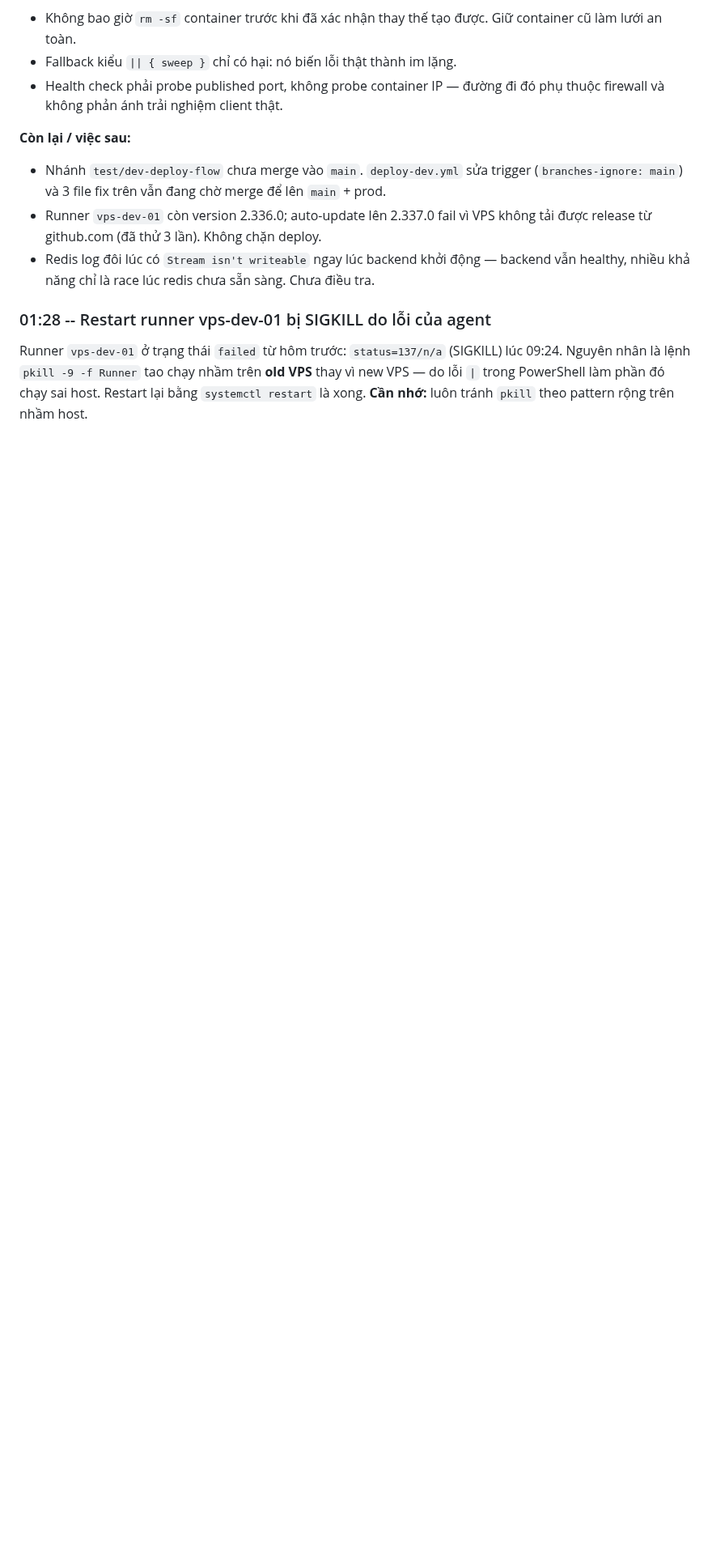
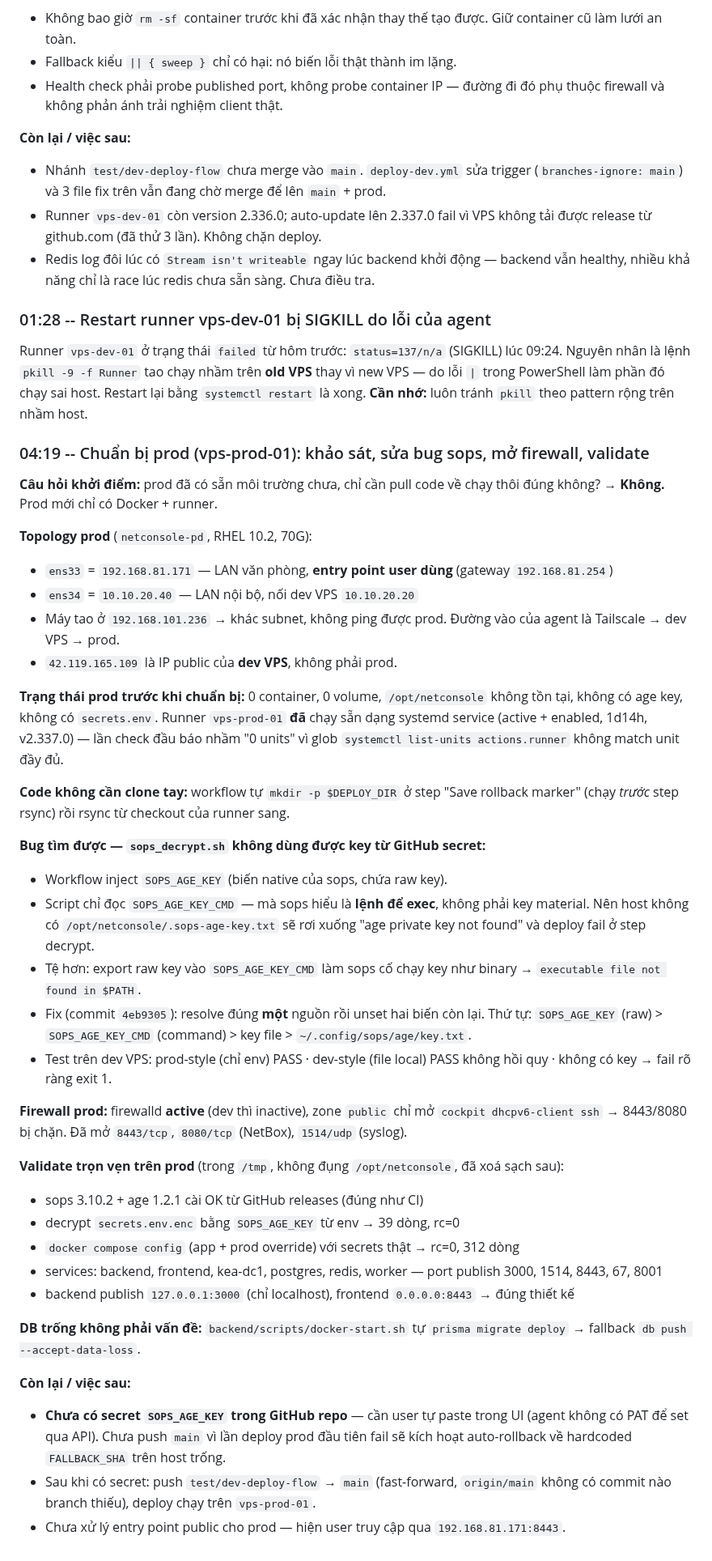
Before and after one commit to Sonlak/netconsole, a Markdown page: docs/sessions/2026-10-22.md, the part around the change. Shown at 81% size. GitHub-like rendering; blank space fills up the shorter version.

Commit message:
docs: session log - prod preparation, sops fix, firewall, validation

```diff
--- a/docs/sessions/2026-10-22.md
+++ b/docs/sessions/2026-10-22.md
@@ -27,3 +27,40 @@
 ### 01:28 -- Restart runner vps-dev-01 bị SIGKILL do lỗi của agent
 
 Runner `vps-dev-01` ở trạng thái `failed` từ hôm trước: `status=137/n/a` (SIGKILL) lúc 09:24. Nguyên nhân là lệnh `pkill -9 -f Runner` tao chạy nhầm trên **old VPS** thay vì new VPS — do lỗi `|` trong PowerShell làm phần đó chạy sai host. Restart lại bằng `systemctl restart` là xong. **Cần nhớ:** luôn tránh `pkill` theo pattern rộng trên nhầm host.
+
+### 04:19 -- Chuẩn bị prod (vps-prod-01): khảo sát, sửa bug sops, mở firewall, validate
+
+**Câu hỏi khởi điểm:** prod đã có sẵn môi trường chưa, chỉ cần pull code về chạy thôi đúng không? → **Không.** Prod mới chỉ có Docker + runner.
+
+**Topology prod** (`netconsole-pd`, RHEL 10.2, 70G):
+- `ens33` = `192.168.81.171` — LAN văn phòng, **entry point user dùng** (gateway `192.168.81.254`)
+- `ens34` = `10.10.20.40` — LAN nội bộ, nối dev VPS `10.10.20.20`
+- Máy tao ở `192.168.101.236` → khác subnet, không ping được prod. Đường vào của agent là Tailscale → dev VPS → prod.
+- `42.119.165.109` là IP public của **dev VPS**, không phải prod.
+
+**Trạng thái prod trước khi chuẩn bị:** 0 container, 0 volume, `/opt/netconsole` không tồn tại, không có age key, không có `secrets.env`. Runner `vps-prod-01` **đã** chạy sẵn dạng systemd service (active + enabled, 1d14h, v2.337.0) — lần check đầu báo nhầm "0 units" vì glob `systemctl list-units actions.runner` không match unit đầy đủ.
+
+**Code không cần clone tay:** workflow tự `mkdir -p $DEPLOY_DIR` ở step "Save rollback marker" (chạy *trước* step rsync) rồi rsync từ checkout của runner sang.
+
+**Bug tìm được — `sops_decrypt.sh` không dùng được key từ GitHub secret:**
+- Workflow inject `SOPS_AGE_KEY` (biến native của sops, chứa raw key).
+- Script chỉ đọc `SOPS_AGE_KEY_CMD` — mà sops hiểu là **lệnh để exec**, không phải key material. Nên host không có `/opt/netconsole/.sops-age-key.txt` sẽ rơi xuống "age private key not found" và deploy fail ở step decrypt.
+- Tệ hơn: export raw key vào `SOPS_AGE_KEY_CMD` làm sops cố chạy key như binary → `executable file not found in $PATH`.
+- Fix (commit `4eb9305`): resolve đúng **một** nguồn rồi unset hai biến còn lại. Thứ tự: `SOPS_AGE_KEY` (raw) > `SOPS_AGE_KEY_CMD` (command) > key file > `~/.config/sops/age/key.txt`.
+- Test trên dev VPS: prod-style (chỉ env) PASS · dev-style (file local) PASS không hồi quy · không có key → fail rõ ràng exit 1.
+
+**Firewall prod:** firewalld **active** (dev thì inactive), zone `public` chỉ mở `cockpit dhcpv6-client ssh` → 8443/8080 bị chặn. Đã mở `8443/tcp`, `8080/tcp` (NetBox), `1514/udp` (syslog).
+
+**Validate trọn vẹn trên prod** (trong `/tmp`, không đụng `/opt/netconsole`, đã xoá sạch sau):
+- sops 3.10.2 + age 1.2.1 cài OK từ GitHub releases (đúng như CI)
+- decrypt `secrets.env.enc` bằng `SOPS_AGE_KEY` từ env → 39 dòng, rc=0
+- `docker compose config` (app + prod override) với secrets thật → rc=0, 312 dòng
+- services: backend, frontend, kea-dc1, postgres, redis, worker — port publish 3000, 1514, 8443, 67, 8001
+- backend publish `127.0.0.1:3000` (chỉ localhost), frontend `0.0.0.0:8443` → đúng thiết kế
+
+**DB trống không phải vấn đề:** `backend/scripts/docker-start.sh` tự `prisma migrate deploy` → fallback `db push --accept-data-loss`.
+
+**Còn lại / việc sau:**
+- **Chưa có secret `SOPS_AGE_KEY` trong GitHub repo** — cần user tự paste trong UI (agent không có PAT để set qua API). Chưa push `main` vì lần deploy prod đầu tiên fail sẽ kích hoạt auto-rollback về hardcoded `FALLBACK_SHA` trên host trống.
+- Sau khi có secret: push `test/dev-deploy-flow` → `main` (fast-forward, `origin/main` không có commit nào branch thiếu), deploy chạy trên `vps-prod-01`.
+- Chưa xử lý entry point public cho prod — hiện user truy cập qua `192.168.81.171:8443`.
```
